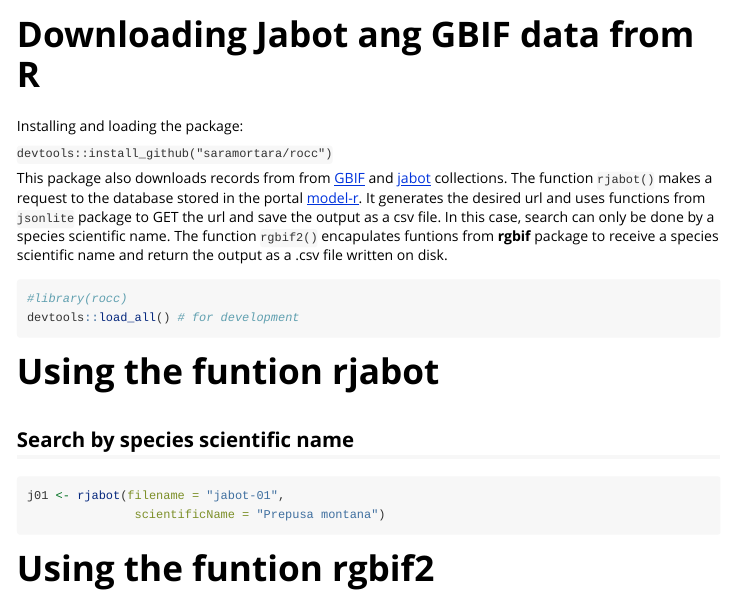
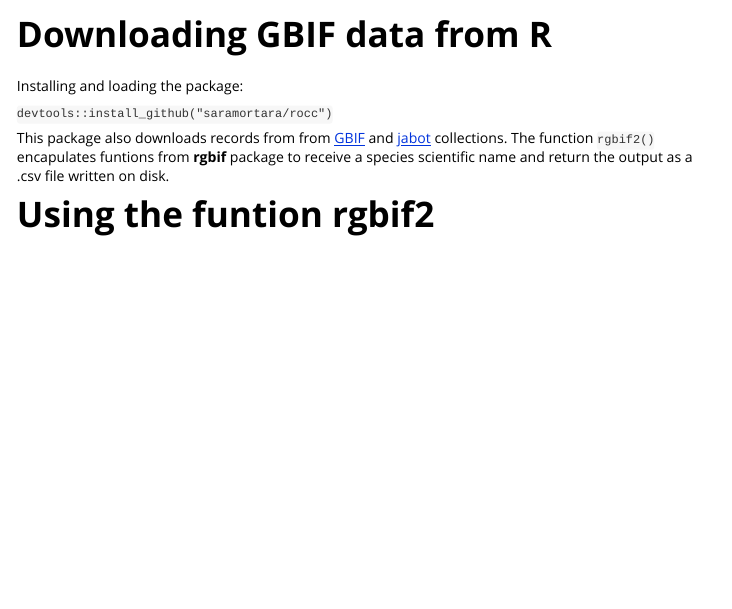
Before and after one commit to liibre/Rocc, an R Markdown document (vignettes/using_rgbif2.Rmd): the page in a window 1100 px wide, from its top. Rendered offline with R 4.5, knitr and Pandoc, with nearby package versions; some code elsewhere in the file could not run offline.

Commit message:
rjabot deixada de lado por enquanto, api fora do ar

````diff
--- a/vignettes/using_rjabot_rgbif2.Rmd
+++ b/vignettes/using_rgbif2.Rmd
@@ -1,5 +1,5 @@
 ---
-title: "Downloading Jabot ang GBIF data from R"
+title: "Downloading GBIF data from R"
 output: rmarkdown::html_vignette
 vignette: >
   %\VignetteIndexEntry{jabot}
@@ -17,18 +17,17 @@
 
 `devtools::install_github("saramortara/rocc")`
 
-This package also downloads records from from [GBIF](https://www.gbif.org/) and [jabot](http://jabot.jbrj.gov.br/v3/consulta.php) collections. The function `rjabot()`  makes a request to the database stored in the portal [model-r](https://model-r.jbrj.gov.br/modelr-web/). It generates the desired url and uses functions from `jsonlite` package to GET the url and save the output as a csv file. In this case, search can only be done by a species scientific name. The function `rgbif2()` encapulates funtions from **rgbif** package to receive a species scientific name and return the output as a .csv file written on disk.
+This package also downloads records from from [GBIF](https://www.gbif.org/) and [jabot](http://jabot.jbrj.gov.br/v3/consulta.php) collections. The function `rgbif2()` encapulates funtions from **rgbif** package to receive a species scientific name and return the output as a .csv file written on disk.
 
-```{r setup}
+```{r setup, echo  = FALSE, message = FALSE}
 #library(rocc)
 devtools::load_all() # for development
 ```
 
+```{r ex-01, echo = FALSE, eval = FALSE}
 # Using the funtion **rjabot**
 
 ## Search by species scientific name
-
-```{r ex-01}
 j01 <- rjabot(filename = "jabot-01",
                scientificName = "Prepusa montana")
 ```
````
Also changed, not shown: vignettes/using_rgbif2.Rmd (1 more changed lines), 2 other files.
